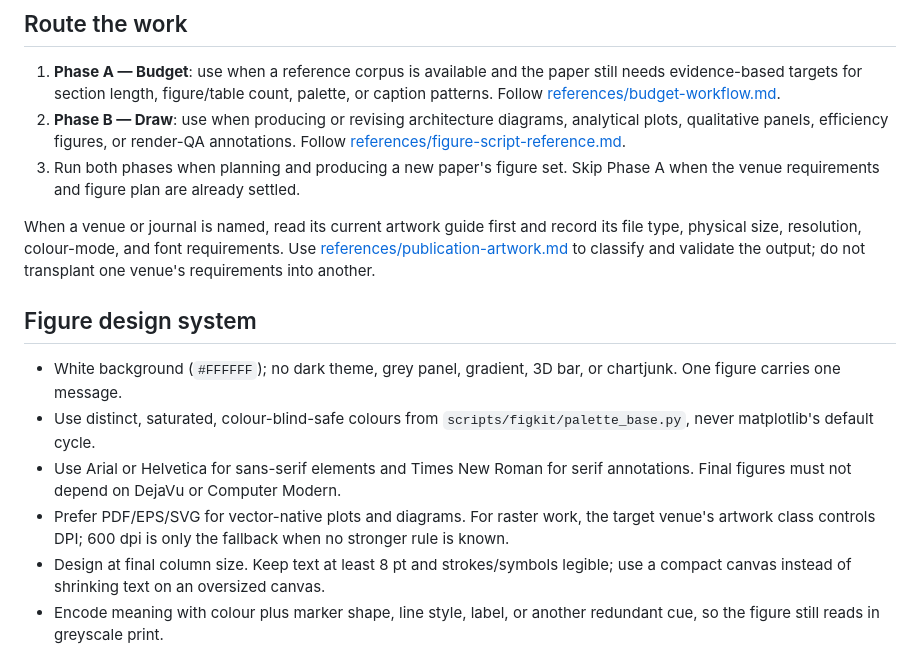
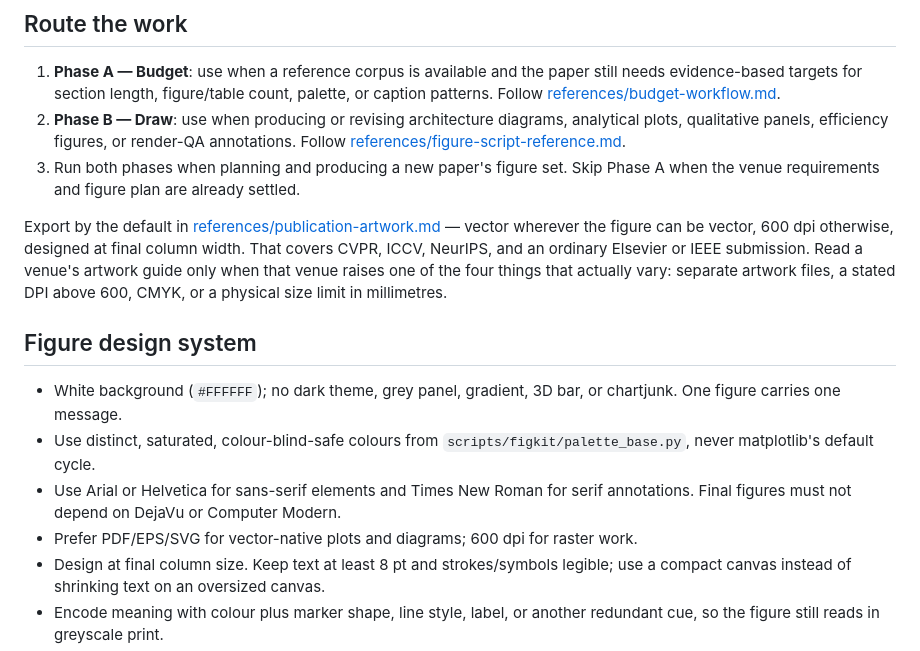
Before and after one commit to ImWenyaoT/skills, a Markdown page: skills/drawing-figures/SKILL.md, the part around the change. Drawn GitHub-style.

Commit message:
drawing-figures: one export default, not a venue lookup
The skill opened by sending you to read the target venue's artwork guide and
record five properties before drawing anything, and warned against carrying one
venue's requirements to another. In practice conference and journal figure
requirements differ very little: vector wherever the figure can be vector,
600 dpi otherwise, designed at final column width, covers CVPR, ICCV, NeurIPS,
and the ordinary Elsevier or IEEE submission.

So state the default and name the four things that actually vary — separate
artwork files, a DPI above 600, CMYK, a size limit in millimetres — as the only
reasons to go read a guide. The Elsevier artwork classes stay in the reference,
recast as what they are: an argument for keeping line art vector, not a set of
per-class defaults to apply everywhere.

Co-Authored-By: Claude Opus 5 <noreply@anthropic.com>

```diff
--- a/skills/drawing-figures/SKILL.md
+++ b/skills/drawing-figures/SKILL.md
@@ -22,10 +22,11 @@ or submission packaging.
 3. Run both phases when planning and producing a new paper's figure set. Skip Phase A when the
    venue requirements and figure plan are already settled.
 
-When a venue or journal is named, read its current artwork guide first and record its file type,
-physical size, resolution, colour-mode, and font requirements. Use
-[references/publication-artwork.md](references/publication-artwork.md) to classify and validate
-the output; do not transplant one venue's requirements into another.
+Export by the default in [references/publication-artwork.md](references/publication-artwork.md) —
+vector wherever the figure can be vector, 600 dpi otherwise, designed at final column width. That
+covers CVPR, ICCV, NeurIPS, and an ordinary Elsevier or IEEE submission. Read a venue's artwork
+guide only when that venue raises one of the four things that actually vary: separate artwork
+files, a stated DPI above 600, CMYK, or a physical size limit in millimetres.
 
 ## Figure design system
 
@@ -35,8 +36,7 @@ the output; do not transplant one venue's requirements into another.
   matplotlib's default cycle.
 - Use Arial or Helvetica for sans-serif elements and Times New Roman for serif annotations.
   Final figures must not depend on DejaVu or Computer Modern.
-- Prefer PDF/EPS/SVG for vector-native plots and diagrams. For raster work, the target venue's
-  artwork class controls DPI; 600 dpi is only the fallback when no stronger rule is known.
+- Prefer PDF/EPS/SVG for vector-native plots and diagrams; 600 dpi for raster work.
 - Design at final column size. Keep text at least 8 pt and strokes/symbols legible; use a compact
   canvas instead of shrinking text on an oversized canvas.
 - Encode meaning with colour plus marker shape, line style, label, or another redundant cue, so the
```
Also changed, not shown: 1 other file.
